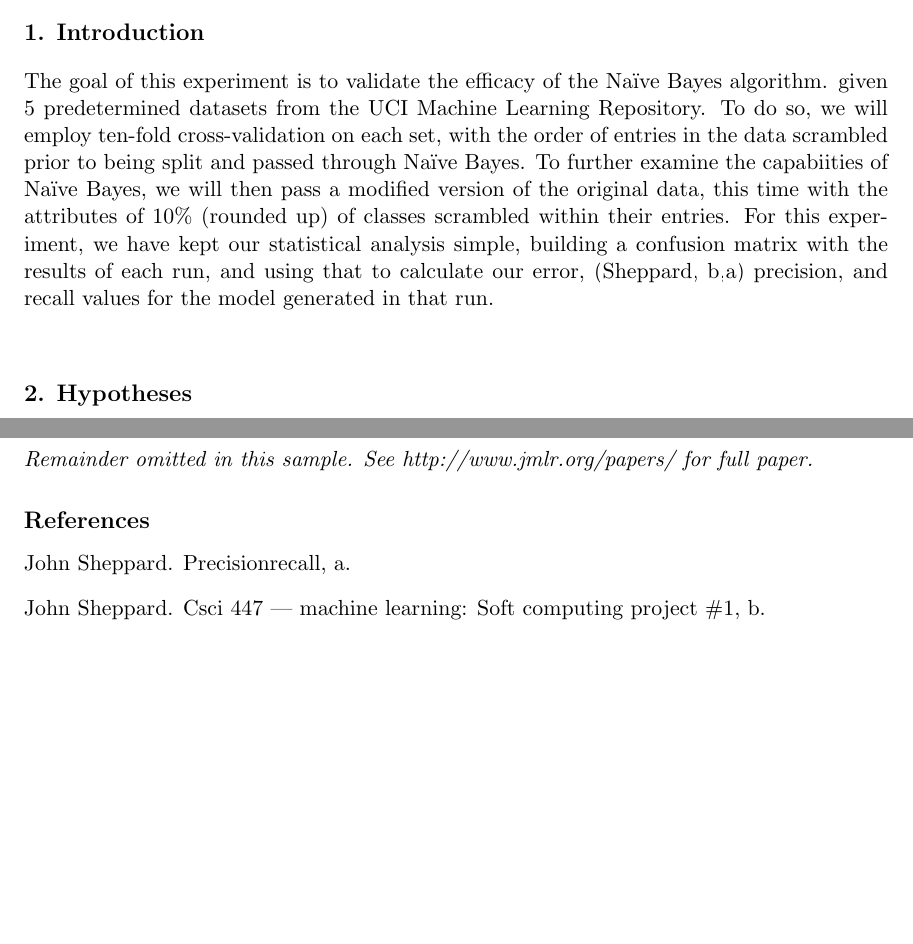
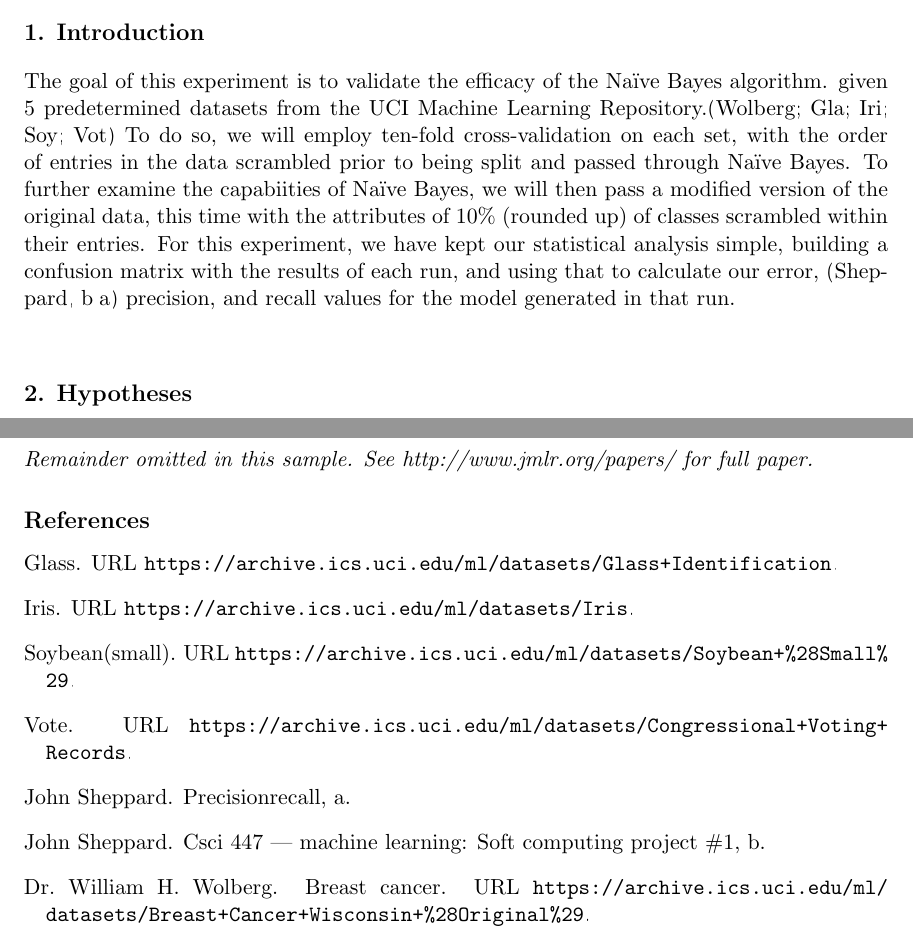
Before and after one commit to asalois/csci_447, a LaTeX paper (Project 1/writeup/writeup.tex, which reads Project 1/writeup/cite.bib): two parts of pages 1 and 3 of 3, joined at a grey line, cut so that both start at the same text, the shorter picture padded with empty space. Compiled offline with pdfLaTeX.

Commit message:
added citations in paper

```diff
--- a/Project 1/writeup/cite.bib
+++ b/Project 1/writeup/cite.bib
@@ -16,7 +16,7 @@
     url       = "https://archive.ics.uci.edu/ml/datasets/Breast+Cancer+Wisconsin+\%28Original\%29",
 }
 
-@misc{Cancer,
+@misc{Glass,
     title     = "Glass",
     url       = "https://archive.ics.uci.edu/ml/datasets/Glass+Identification",
 }
--- a/Project 1/writeup/writeup.tex
+++ b/Project 1/writeup/writeup.tex
@@ -63,7 +63,7 @@ Learning Repositoryto test the accuracy of the algorithm\\
 \section{Introduction}
 
 The goal of this experiment is to validate the efficacy of the Naïve Bayes
-algorithm. given 5 predetermined datasets from the UCI Machine Learning Repository.
+algorithm. given 5 predetermined datasets from the UCI Machine Learning Repository.\citep{Cancer,Glass,Iris,Soybean,Vote}
 To do so, we will employ ten-fold cross-validation on each set, with the order of
 entries in the data scrambled prior to being split and passed through Naïve Bayes.
 To further examine the capabiities of Naïve Bayes, we will then pass a modified
```
